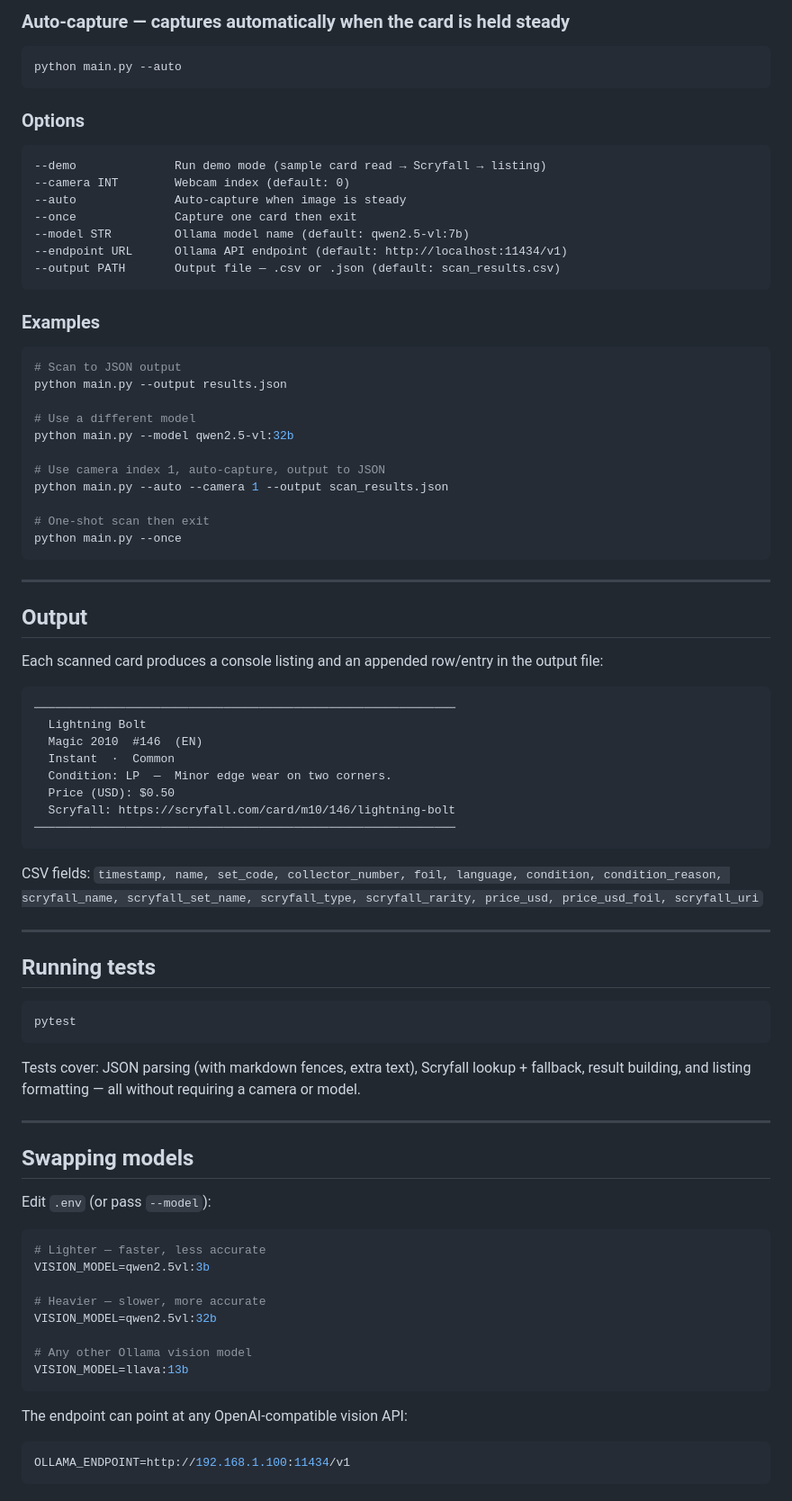
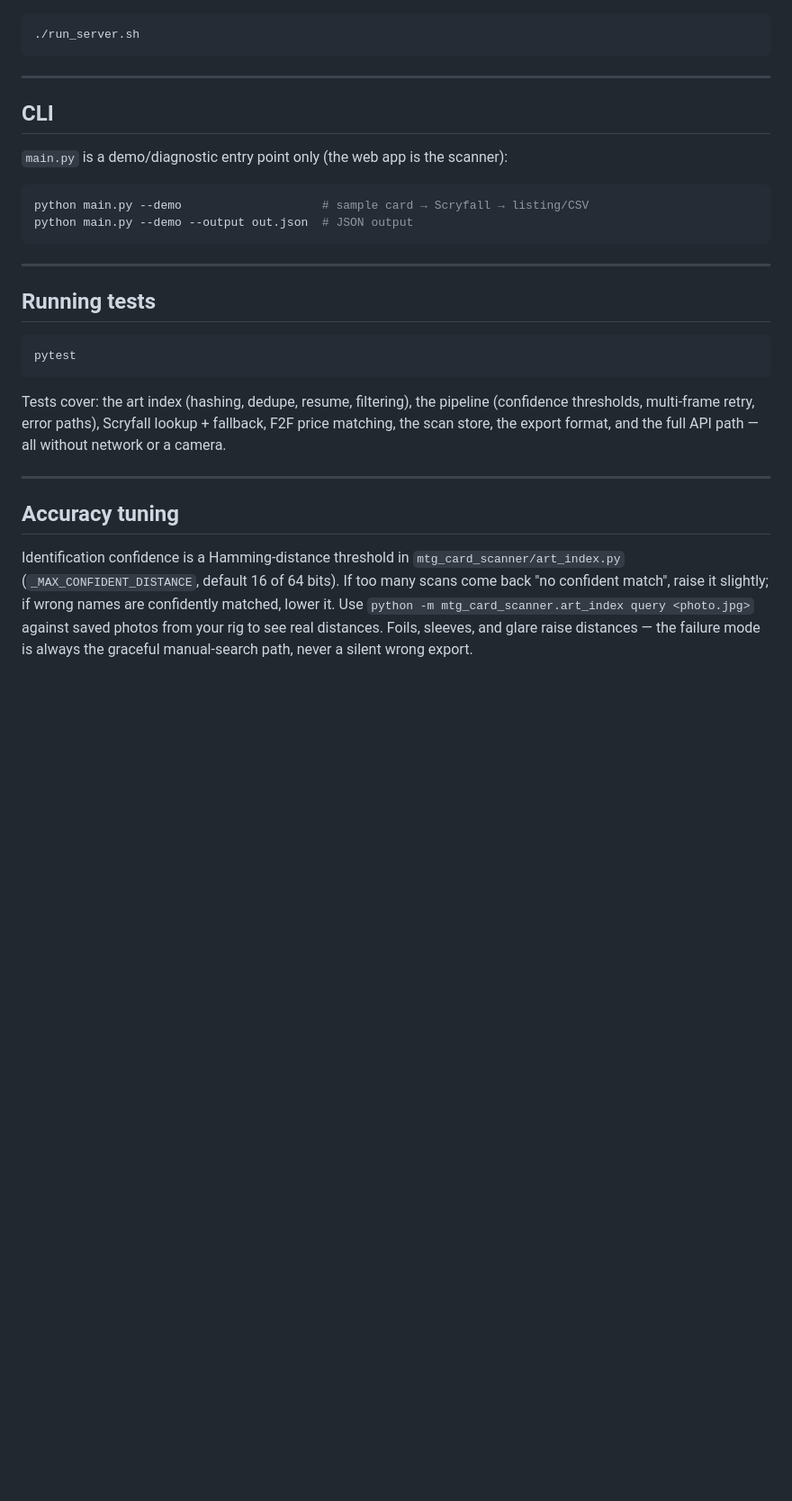
Before and after one commit to DarylNo/CardScanner, a Markdown page: README.md, the part around one of its changes. Shown at 90% size. Drawn GitHub-style; blank space fills up the shorter version.

````diff
--- a/README.md
+++ b/README.md
@@ -153,55 +156,16 @@ python main.py
-### Auto-capture — captures automatically when the card is held steady
-
-```bash
-python main.py --auto
-```
-
-### Options
-
-```
---demo              Run demo mode (sample card read → Scryfall → listing)
---camera INT        Webcam index (default: 0)
---auto              Auto-capture when image is steady
---once              Capture one card then exit
---model STR         Ollama model name (default: qwen2.5-vl:7b)
---endpoint URL      Ollama API endpoint (default: http://localhost:11434/v1)
---output PATH       Output file — .csv or .json (default: scan_results.csv)
-```
-
-### Examples
-
-```bash
-# Scan to JSON output
-python main.py --output results.json
-
-# Use a different model
-python main.py --model qwen2.5-vl:32b
-
-# Use camera index 1, auto-capture, output to JSON
-python main.py --auto --camera 1 --output scan_results.json
-
-# One-shot scan then exit
-python main.py --once
+./run_server.sh
 ```
 
 ---
 
-## Output
+## CLI
 
-Each scanned card produces a console listing and an appended row/entry in the output file:
+`main.py` is a demo/diagnostic entry point only (the web app is the scanner):
 
+```bash
+python main.py --demo                    # sample card → Scryfall → listing/CSV
+python main.py --demo --output out.json  # JSON output
 ```
-────────────────────────────────────────────────────────────
-  Lightning Bolt
-  Magic 2010  #146  (EN)
-  Instant  ·  Common
-  Condition: LP  —  Minor edge wear on two corners.
-  Price (USD): $0.50
-  Scryfall: https://scryfall.com/card/m10/146/lightning-bolt
-────────────────────────────────────────────────────────────
-```
-
-CSV fields: `timestamp, name, set_code, collector_number, foil, language, condition, condition_reason, scryfall_name, scryfall_set_name, scryfall_type, scryfall_rarity, price_usd, price_usd_foil, scryfall_uri`
 
 ---
 
@@ -211,27 +175,17 @@ CSV fields: `timestamp, name, set_code, collector_number, foil, language, condit
 pytest
 ```
 
-Tests cover: JSON parsing (with markdown fences, extra text), Scryfall lookup + fallback, result building, and listing formatting — all without requiring a camera or model.
+Tests cover: the art index (hashing, dedupe, resume, filtering), the pipeline (confidence
+thresholds, multi-frame retry, error paths), Scryfall lookup + fallback, F2F price matching,
+the scan store, the export format, and the full API path — all without network or a camera.
 
 ---
 
-## Swapping models
+## Accuracy tuning
 
-Edit `.env` (or pass `--model`):
-
-```env
-# Lighter — faster, less accurate
-VISION_MODEL=qwen2.5vl:3b
-
-# Heavier — slower, more accurate
-VISION_MODEL=qwen2.5vl:32b
-
-# Any other Ollama vision model
-VISION_MODEL=llava:13b
-```
-
-The endpoint can point at any OpenAI-compatible vision API:
-
-```env
-OLLAMA_ENDPOINT=http://192.168.1.100:11434/v1
-```
+Identification confidence is a Hamming-distance threshold in `mtg_card_scanner/art_index.py`
+(`_MAX_CONFIDENT_DISTANCE`, default 16 of 64 bits). If too many scans come back "no confident
+match", raise it slightly; if wrong names are confidently matched, lower it. Use
+`python -m mtg_card_scanner.art_index query <photo.jpg>` against saved photos from your rig to
+see real distances. Foils, sleeves, and glare raise distances — the failure mode is always the
+graceful manual-search path, never a silent wrong export.
````
Also changed, not shown: other parts of README.md (+66 -63 lines).
